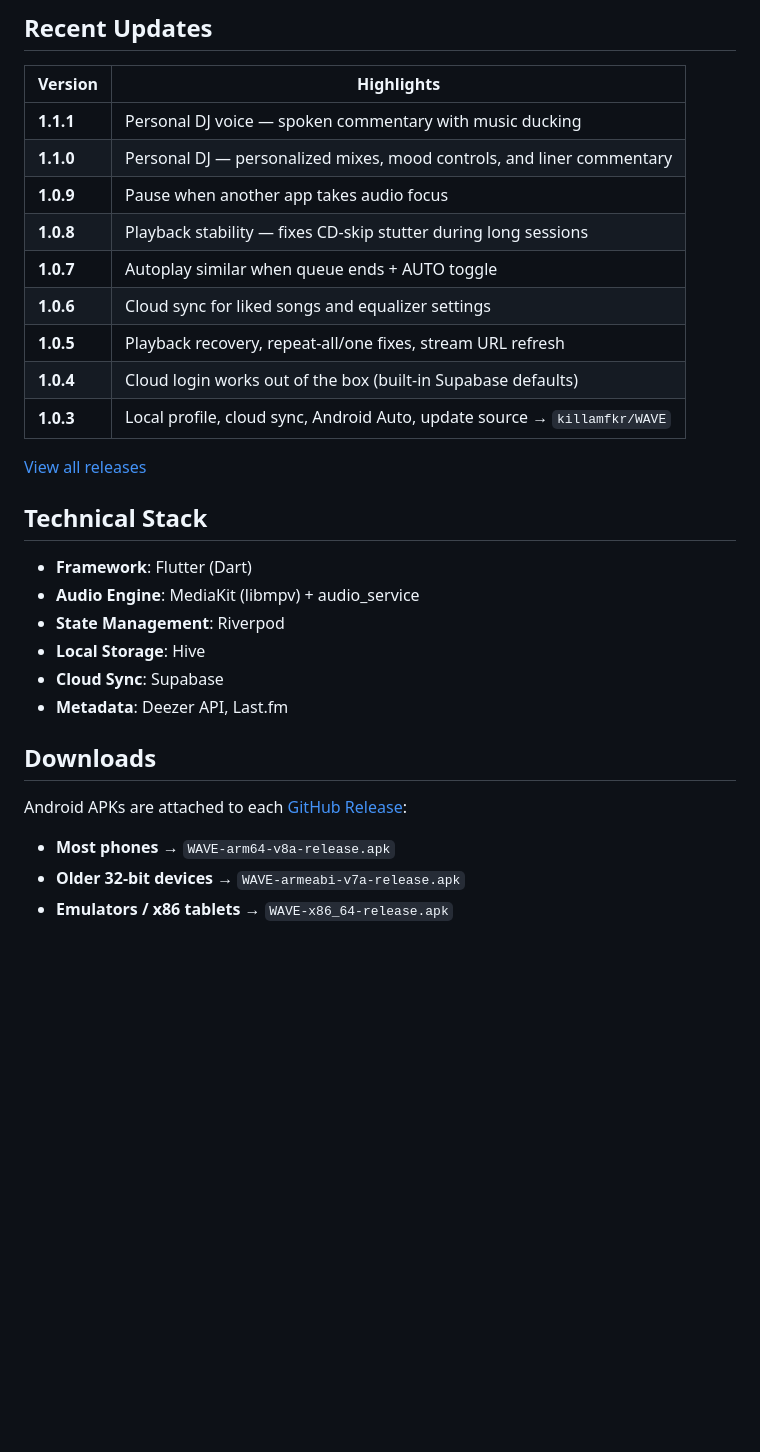
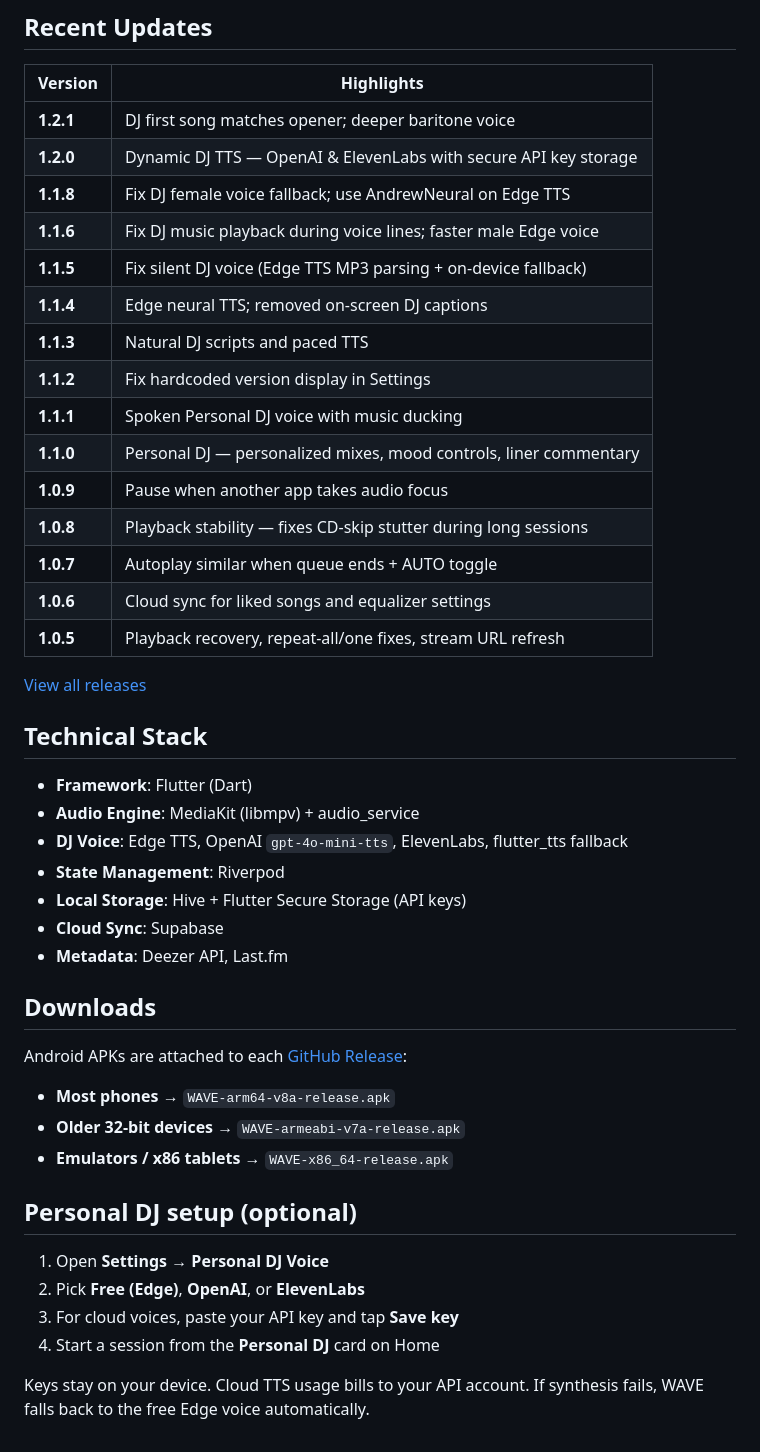
Before and after one commit to killamfkr/WAVE, a Markdown page: README.md, the part around one of its changes. GitHub-like rendering; blank space fills up the shorter version.

Commit message:
Update README for v1.2.1 and Personal DJ TTS features
Co-authored-by: killamfkr <killamfkr@users.noreply.github.com>

```diff
--- a/README.md
+++ b/README.md
@@ -46,15 +47,21 @@ WAVE is a modern music client for streaming, library management, and personalize
 
 | Version | Highlights |
 |---------|------------|
-| **1.1.1** | Personal DJ voice — spoken commentary with music ducking |
-| **1.1.0** | Personal DJ — personalized mixes, mood controls, and liner commentary |
+| **1.2.1** | DJ first song matches opener; deeper baritone voice |
+| **1.2.0** | Dynamic DJ TTS — OpenAI & ElevenLabs with secure API key storage |
+| **1.1.8** | Fix DJ female voice fallback; use AndrewNeural on Edge TTS |
+| **1.1.6** | Fix DJ music playback during voice lines; faster male Edge voice |
+| **1.1.5** | Fix silent DJ voice (Edge TTS MP3 parsing + on-device fallback) |
+| **1.1.4** | Edge neural TTS; removed on-screen DJ captions |
+| **1.1.3** | Natural DJ scripts and paced TTS |
+| **1.1.2** | Fix hardcoded version display in Settings |
+| **1.1.1** | Spoken Personal DJ voice with music ducking |
+| **1.1.0** | Personal DJ — personalized mixes, mood controls, liner commentary |
 | **1.0.9** | Pause when another app takes audio focus |
 | **1.0.8** | Playback stability — fixes CD-skip stutter during long sessions |
 | **1.0.7** | Autoplay similar when queue ends + AUTO toggle |
 | **1.0.6** | Cloud sync for liked songs and equalizer settings |
 | **1.0.5** | Playback recovery, repeat-all/one fixes, stream URL refresh |
-| **1.0.4** | Cloud login works out of the box (built-in Supabase defaults) |
-| **1.0.3** | Local profile, cloud sync, Android Auto, update source → `killamfkr/WAVE` |
 
 [View all releases](https://github.com/killamfkr/WAVE/releases)
 
@@ -62,8 +69,9 @@ WAVE is a modern music client for streaming, library management, and personalize
 
 - **Framework**: Flutter (Dart)
 - **Audio Engine**: MediaKit (libmpv) + audio_service
+- **DJ Voice**: Edge TTS, OpenAI `gpt-4o-mini-tts`, ElevenLabs, flutter_tts fallback
 - **State Management**: Riverpod
-- **Local Storage**: Hive
+- **Local Storage**: Hive + Flutter Secure Storage (API keys)
 - **Cloud Sync**: Supabase
 - **Metadata**: Deezer API, Last.fm
 
@@ -74,3 +82,12 @@ Android APKs are attached to each [GitHub Release](https://github.com/killamfkr/
 - **Most phones** → `WAVE-arm64-v8a-release.apk`
 - **Older 32-bit devices** → `WAVE-armeabi-v7a-release.apk`
 - **Emulators / x86 tablets** → `WAVE-x86_64-release.apk`
+
+## Personal DJ setup (optional)
+
+1. Open **Settings → Personal DJ Voice**
+2. Pick **Free (Edge)**, **OpenAI**, or **ElevenLabs**
+3. For cloud voices, paste your API key and tap **Save key**
+4. Start a session from the **Personal DJ** card on Home
+
+Keys stay on your device. Cloud TTS usage bills to your API account. If synthesis fails, WAVE falls back to the free Edge voice automatically.
```
Also changed, not shown: other parts of README.md (+3 -2 lines).
